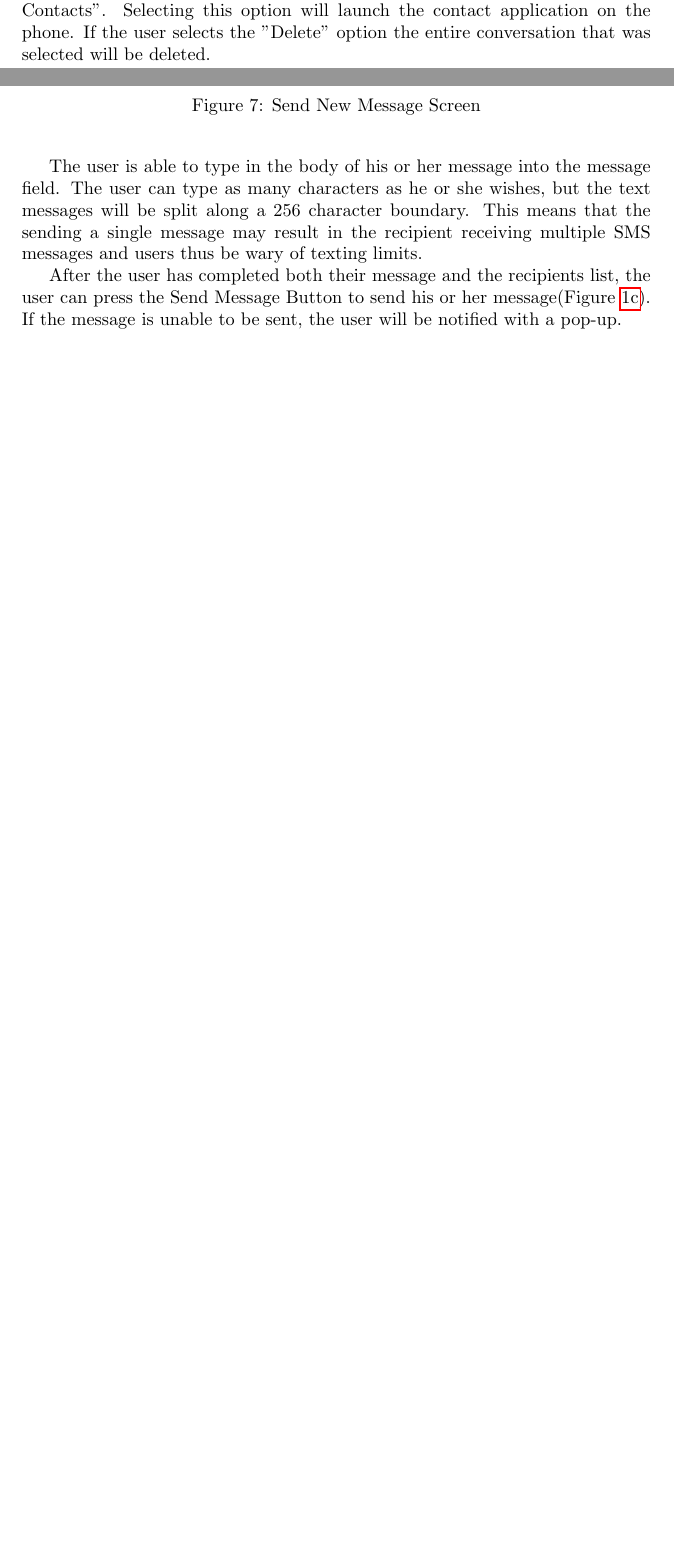
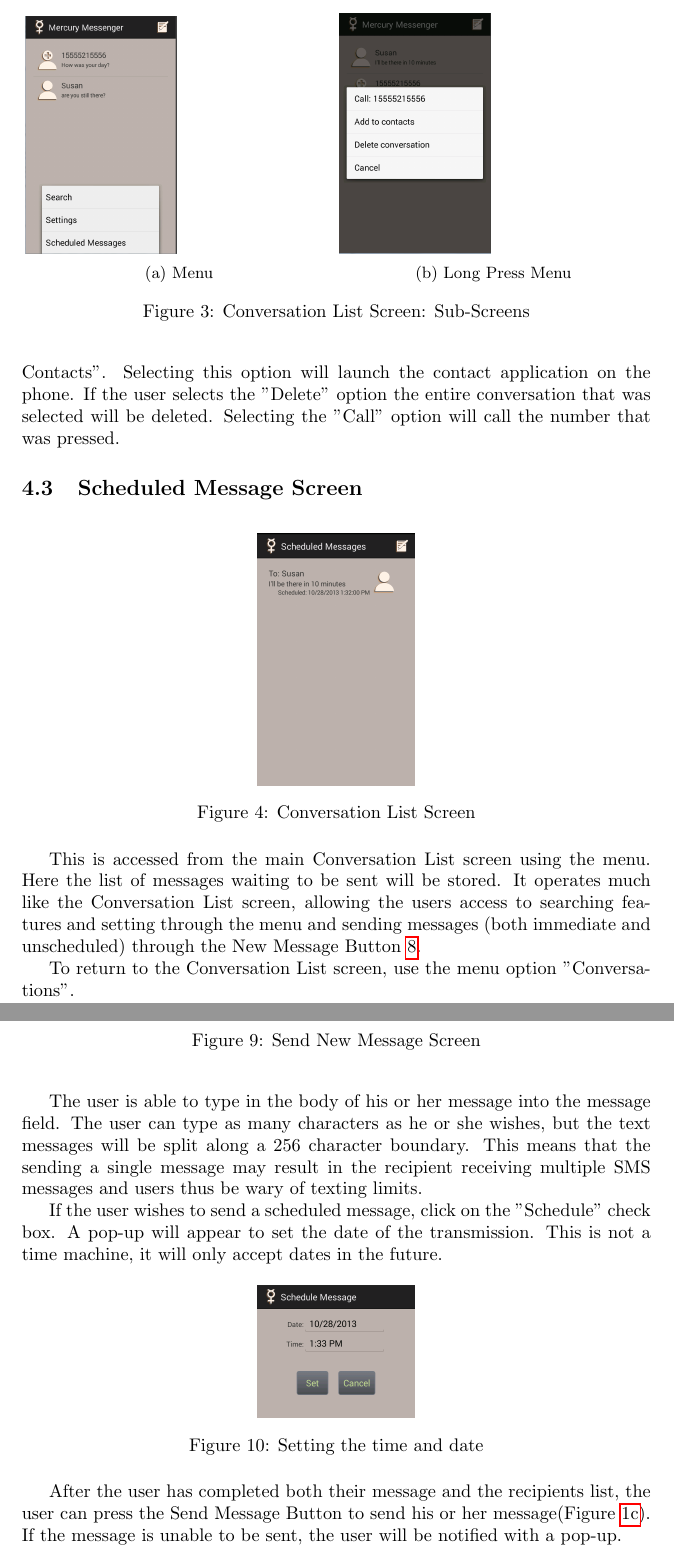
Before and after one commit to kbaileyky/CS5103-SMS, a LaTeX document (Documents/UserGuide/User Manual/UserManual.tex): two parts of pages 4 and 7 of 10 before the commit and two parts of pages 5 and 8 of 11 after it, joined at a grey line, cut at the place of the change, the shorter picture padded with empty space. The pictures show the PDF file Documents/UserGuide/User Manual/UserManual.pdf that the author committed with the source.

Commit message:
User Manual Updated to have Scheduled messages

```diff
--- a/Documents/UserGuide/User Manual/UserManual.tex
+++ b/Documents/UserGuide/User Manual/UserManual.tex
@@ -16,7 +16,7 @@
 \par The Mercury Messenger is intended to manage the transmission and reception of SMS messages by organizing messages and allowing users to send, receive, and delete messages. Messages are organized into conversations by contact name/ contact number, so that all messages from a contact can be viewed from a single location.
 \par With limited usage the Mercury Messenger will access the stock contacts application with the purpose of obtaining information that may be convenient to the user. For example, retrieving the names of contacts associated with number or being able to select a number from contacts when writing a message.
 \par Mercury Messenger has a distinct user interface which will be discussed more in-depth during the system summary (Section~\ref{sec:UsingMercMess}). The Mercury Messenger is accessible from the application view on the Android operating system 4.0.
-\par Mercury Messenger has two tiers of operations. The first consists of operations with which the user is able to interact, such as view messages or creating messages. The second tier is background operations which update the application when messages are deleted, send, and received. The Mercury Messenger also constructs a database upon installation where all of the SMS messages that are transmitted or received while the Mercury Messenger is active are stored.
+\par Mercury Messenger has two tiers of operations. The first consists of operations with which the user is able to interact, such as view messages or creating messages. The second tier is background operations which update the application when messages are deleted, send, and received. The Mercury Messenger also constructs a database upon installation where all of the SMS messages that are transmitted or received while the Mercury Messenger is active are stored. Mercury Messenger will also send messages scheduled ahead of time.
 \par The software delivered in this iteration is fully functional.
 
 
@@ -84,0 +86 @@
+	\includegraphics[width=1cm]{"./Screen_shots/Send_Sched_Message_Button"}{}
@@ -133,4 +139,3 @@
 
 
 
-\par If the user presses the menu button on the phone (Figure \ref{fig:MainScreenMenu}), he or she is presented with the option to view the applications settings (~\autoref{sec:Settings}) or search the messages(~\autoref{sec:Search}).
@@ -138,6 +145,43 @@
 If the user does not have the selected conversation's other party added to the contacts application, Mercury Messenger will display the option to "Add to Contacts". Selecting this option will launch the contact application on the phone.
-If the user selects the "Delete" option the entire conversation that was selected will be deleted.
+If the user selects the "Delete" option the entire conversation that was selected will be deleted. Selecting the "Call" option will call the number that was pressed.
+
+
+
+\subsection{Scheduled Message Screen}
+\label{sec:SchedMess}
+
+\begin{figure}[h!]
+\centering
+\includegraphics[width=.25\textwidth]{"./Screen_shots/Scheduled_MessagE_Screen"}{}
+\caption{Conversation List Screen}
+
+\end{figure}
+
+This is accessed from the main Conversation List screen using the menu. Here the list of messages waiting to be sent will be stored. It operates much like the Conversation List screen, allowing the users access to searching features and setting through the menu and sending messages (both immediate and unscheduled) through the New Message Button \ref{fig:NewMessage}.
+
+\begin{figure}[h!]
+\centering
+	\begin{subfigure}[b]{0.49\textwidth}
+		\includegraphics[width=.49\textwidth]{"./Screen_shots/Scheduled_MessagE_Screen_Menu"}{}
+		\caption{Menu}
+		\label{fig:SchedScreenMenu}
+	\end{subfigure} %
+	\begin{subfigure}[b]{0.49\textwidth}
+\includegraphics[width=.49\textwidth]{"./Screen_shots/Scheduled_MessagE_Screen_Long_Press"}{}
+\caption{Long Press Menu}
+\label{fig:SchedScreenLong}
+	\end{subfigure}
+	\caption{Scheduled Messages Screen: Sub-Screens}
+
+\end{figure}
+
+\par To return to the Conversation List screen, use the menu option "Conversations".
+
+
 \pagebreak
+
+
+
 \subsection{Settings Screen}
 \label{sec:Settings}
 
@@ -193,8 +237,22 @@
 \par The user is able to type in the body of his or her message into the message field. The user can type as many characters as he or she wishes, but the text messages will be split along a 256 character boundary.
 This means that the sending a single message may result in the recipient receiving multiple SMS messages and users thus be wary of texting limits.
 
+\par If the user wishes to send a scheduled message, click on the "Schedule" check box. A pop-up will appear to set the date of the transmission. This is not a time machine, it will only accept dates in the future.
+
+\begin{figure}[h!]
+\centering
+\includegraphics[width=.25\textwidth]{"./Screen_shots/Schedule_Message_Popup"}{}
+\caption{Setting the time and date}
+\label{fig:SchedPopUp}
+\end{figure}
+
+
+
 \par After the user has completed both their message and the recipients list, the user can press the Send Message Button to send his or her message(Figure~\ref{fig:sendMessage}).
 If the message is unable to be sent, the user will be notified with a pop-up.
+
+
+
 \pagebreak
 
 \subsection{Conversation Screen}
@@ -228,6 +286,14 @@
 
 \par If the user wishes to delete a message, he or she can press on the message's speech bubble or icon for approximately three seconds and a menu will appear with the option to delete that message.
 
+\par If the message is scheduled to be sent in the future it will appear along with the time and date that the future message will be sent.
+
+\begin{figure}[h!]
+\centering
+\includegraphics[width=.25\textwidth]{"./Screen_shots/Conversation_scheduled_message"}{}
+\caption{Conversation Screen: A Scheduled Message}
+\label{fig:ConversationScheduled}
+\end{figure}
 
 \pagebreak
 \subsection{View Message Screen}
```
Also changed, not shown: Documents/UserGuide/User Manual/Screen_shots/Main_Screen_Long_Press2.PNG (added), Documents/UserGuide/User Manual/Screen_shots/Scheduled_MessagE_Screen_Long_Press.PNG (added), Documents/UserGuide/User Manual/Screen_shots/Send_Sched_Message_Button.PNG (added), Documents/UserGuide/User Manual/UserManual.pdf, Documents/UserGuide/UserManual.pdf, Documents/UserGuide/User Manual/UserManual.tex (25 more changed lines), 5 other files.
